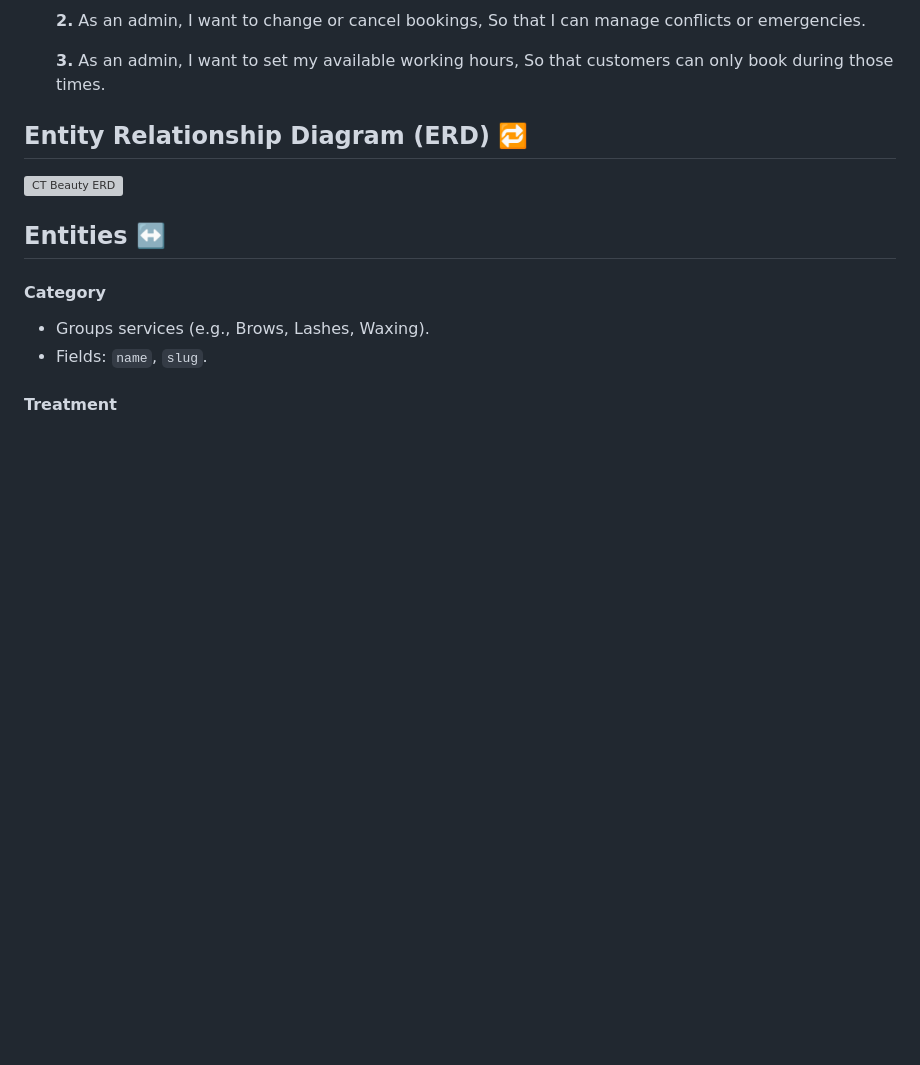
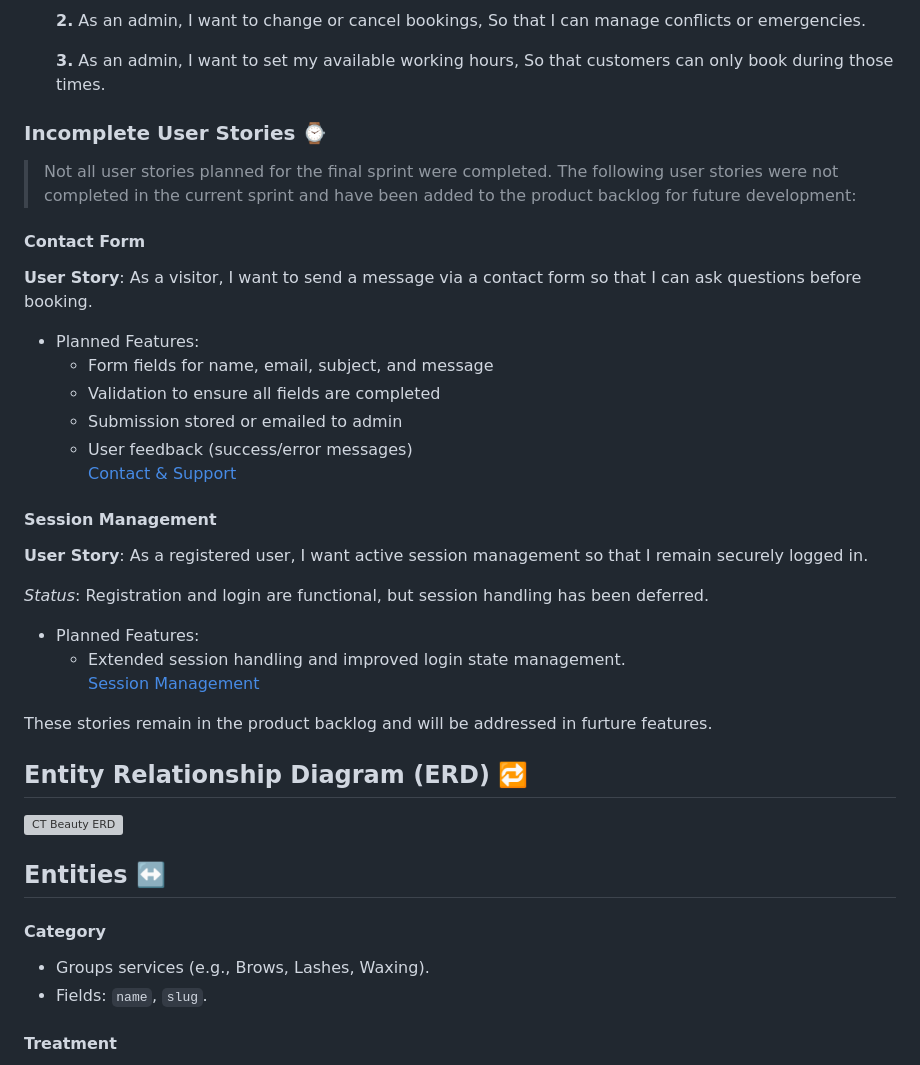
Before and after one commit to KellyT4425/ctbeauty-bookings, a Markdown page: README.md, the part around one of its changes. GitHub-like rendering; blank space fills up the shorter version; grey boxes are pictures that could not be loaded.

Commit message:
README: added future features section

```diff
--- a/README.md
+++ b/README.md
@@ -71,6 +71,33 @@
   **2.** As an admin, I want to change or cancel bookings, So that I can manage conflicts or emergencies.
 
   **3.** As an admin, I want to set my available working hours, So that customers can only book during those times.
+
+### **Incomplete User Stories** ⌚
+
+> Not all user stories planned for the final sprint were completed. The following user stories were not completed in the current sprint and have been added to the product backlog for future development:
+
+#### Contact Form
+
+**User Story**: As a visitor, I want to send a message via a contact form so that I can ask questions before booking.
+
+- Planned Features:
+  * Form fields for name, email, subject, and message
+  * Validation to ensure all fields are completed
+  * Submission stored or emailed to admin
+  * User feedback (success/error messages) <br>
+[Contact & Support](https://github.com/KellyT4425/ctbeauty-bookings/issues/14#issue-3146117866)
+
+#### Session Management
+
+**User Story**: As a registered user, I want active session management so that I remain securely logged in.
+
+<em>Status</em>: Registration and login are functional, but session handling has been deferred.
+
+- Planned Features:
+  * Extended session handling and improved login state management. <br>
+[Session Management](https://github.com/KellyT4425/ctbeauty-bookings/issues/24#issue-3362804998)
+
+These stories remain in the product backlog and will be addressed in furture features.
 
 ## **Entity Relationship Diagram (ERD)** 🔁
 
```
Also changed, not shown: other parts of README.md (+46 -1 lines), testing.md (+2 -2 lines).
